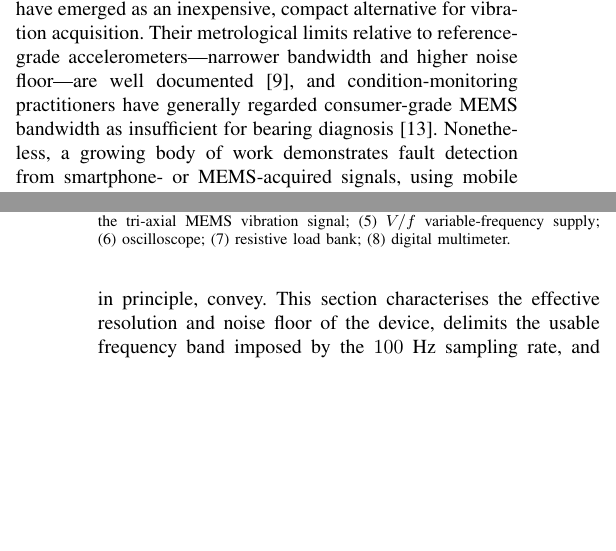
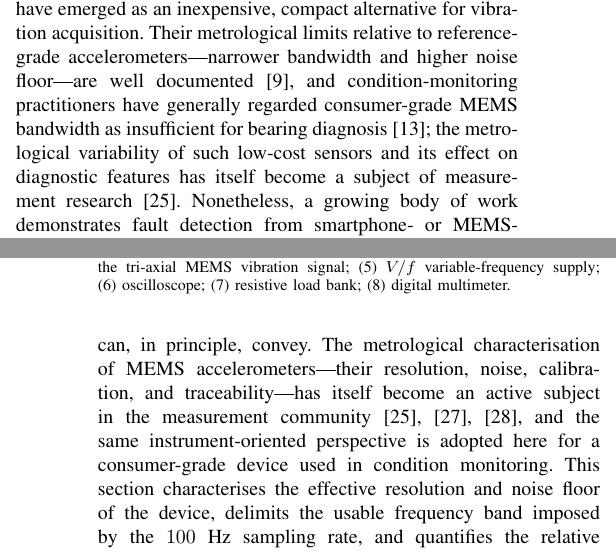
Before and after one commit to htcanseven/Claude, a LaTeX paper (paper/main.tex, which reads paper/characterization.tex, paper/related_work.tex): two parts of the columns of pages 2 and 5 of 11, joined at a grey line, cut so that both start at the same text, the shorter picture padded with empty space. Compiled offline with pdfLaTeX.

Commit message:
Add I&M / measurement-science literature (editor-requested)
- refs.bib: +5 verified entries — GUM (JCGM 100:2008); MEMS accelerometer
  metrology (prato2021, schiavi2023 IMEKO); low-cost MEMS CM feature accuracy
  (demilia2021 IJMQE); MST smart-sensor vibration/bearing FD (shukla2020).
- Cite GUM in the uncertainty methodology; MEMS-metrology refs in the
  instrument-characterization section; MST smart-sensor + IJMQE in related work.
- All \cite keys verified against refs.bib.

Co-Authored-By: Claude Opus 4.8 <noreply@anthropic.com>
Claude-Session: https://claude.ai/code/session_019cr8iVBWmoerxeHZVcgDhN

```diff
--- a/paper/characterization.tex
+++ b/paper/characterization.tex
@@ -10,11 +10,16 @@
 
 Before any classifier is trained, it is instructive to treat the smartphone
 accelerometer as a measurement instrument and to establish what fault-related
-information its channels can, in principle, convey. This section characterises
-the effective resolution and noise floor of the device, delimits the usable
-frequency band imposed by the $100$~Hz sampling rate, and quantifies the relative
-diagnostic value of the raw and gravity-compensated channels. All quantities were
-computed directly from the recordings, without any model training.
+information its channels can, in principle, convey. The metrological
+characterisation of MEMS accelerometers---their resolution, noise, calibration,
+and traceability---has itself become an active subject in the measurement
+community~\cite{prato2021mems, schiavi2023mems, demilia2021mems}, and the same
+instrument-oriented perspective is adopted here for a consumer-grade device used
+in condition monitoring. This section characterises the effective resolution and
+noise floor of the device, delimits the usable frequency band imposed by the
+$100$~Hz sampling rate, and quantifies the relative diagnostic value of the raw
+and gravity-compensated channels. All quantities were computed directly from the
+recordings, without any model training.
 
 \subsection{Effective Resolution and Noise Floor}
 The effective amplitude resolution was estimated as the smallest positive
--- a/paper/related_work.tex
+++ b/paper/related_work.tex
@@ -37,7 +37,9 @@ inexpensive, compact alternative for vibration acquisition. Their metrological
 limits relative to reference-grade accelerometers---narrower bandwidth and
 higher noise floor---are well documented~\cite{grouios2022accelerometers}, and
 condition-monitoring practitioners have generally regarded consumer-grade MEMS
-bandwidth as insufficient for bearing diagnosis~\cite{pedotti2020lowcost}.
+bandwidth as insufficient for bearing diagnosis~\cite{pedotti2020lowcost}; the
+metrological variability of such low-cost sensors and its effect on diagnostic
+features has itself become a subject of measurement research~\cite{demilia2021mems}.
 Nonetheless, a growing body of work demonstrates fault detection from
 smartphone- or MEMS-acquired signals, using mobile applications and, more
 recently, deep networks~\cite{naha2017mobile, ertargin2023deep,
```
Also changed, not shown: paper/methodology.tex (+2 -2 lines), paper/refs.bib (+18 -0 lines), paper/related_work.tex (4 more changed lines).
